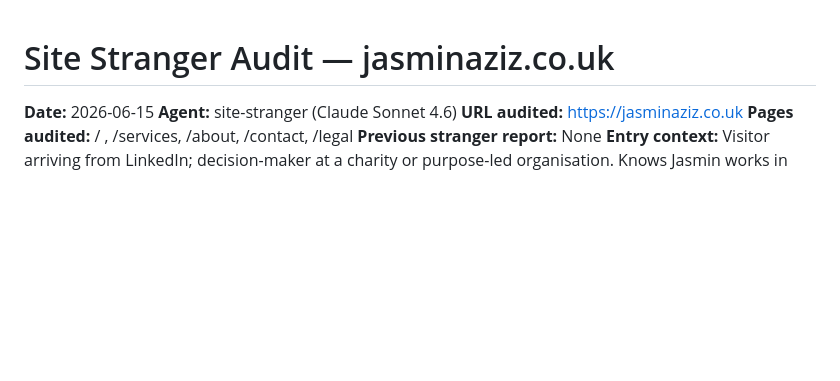
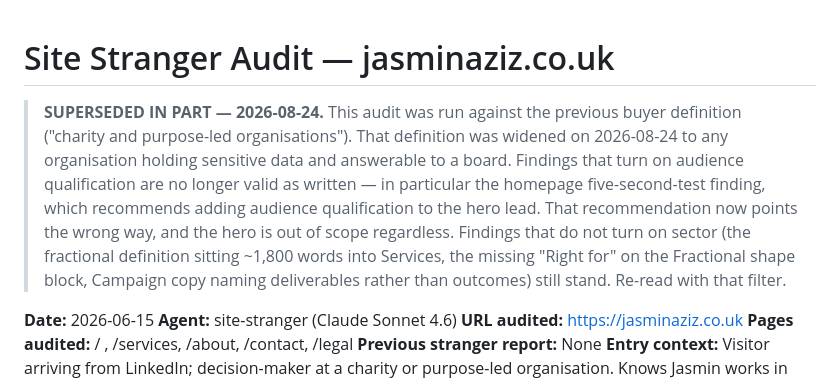
Before and after one commit to jasminaziz/jasmin-aziz, a Markdown page: reports/site-stranger-2026-06-15.md, the part around the change. GitHub-like rendering; blank space fills up the shorter version.

Commit message:
Tier 0: widen buyer definition at the instruction layer
Repo docs only. No site copy, no site files touched.

- .impeccable.md: Users block rewritten to the widened buyer definition
  (any organisation holding sensitive data and answerable to a board);
  adds the CREDENTIAL vs GATE rule so future sessions stop re-narrowing.
- reports/site-stranger-2026-06-15.md: marked superseded in part. It was
  run against the old buyer definition; its audience-qualification
  findings no longer hold, its sector-independent findings do.

Also changed locally but NOT in this commit (.claude/ is gitignored):
.claude/CLAUDE.md — same Users rewrite, the CREDENTIAL/GATE rule, and a
merge warning on the stale services-descent branch.

Co-Authored-By: Claude Opus 5 <noreply@anthropic.com>

```diff
--- a/reports/site-stranger-2026-06-15.md
+++ b/reports/site-stranger-2026-06-15.md
@@ -1,4 +1,16 @@
 # Site Stranger Audit — jasminaziz.co.uk
+
+> **SUPERSEDED IN PART — 2026-08-24.** This audit was run against the previous
+> buyer definition ("charity and purpose-led organisations"). That definition was
+> widened on 2026-08-24 to any organisation holding sensitive data and answerable
+> to a board. Findings that turn on audience qualification are no longer valid as
+> written — in particular the homepage five-second-test finding, which recommends
+> adding audience qualification to the hero lead. That recommendation now points
+> the wrong way, and the hero is out of scope regardless. Findings that do not
+> turn on sector (the fractional definition sitting ~1,800 words into Services,
+> the missing "Right for" on the Fractional shape block, Campaign copy naming
+> deliverables rather than outcomes) still stand. Re-read with that filter.
+
 **Date:** 2026-06-15
 **Agent:** site-stranger (Claude Sonnet 4.6)
 **URL audited:** https://jasminaziz.co.uk
```
Also changed, not shown: .impeccable.md (+3 -1 lines).
